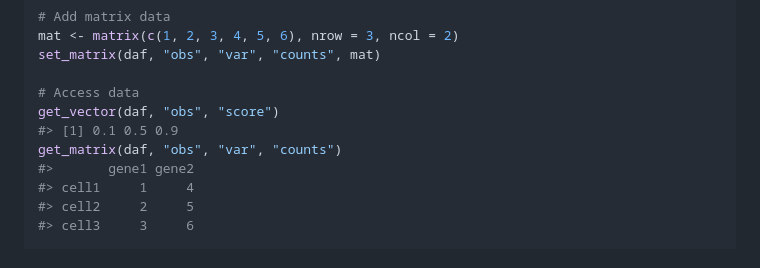
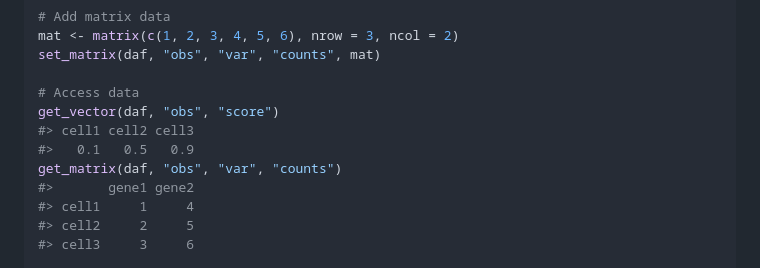
Before and after one commit to tanaylab/dafr, a Markdown page: README.md, the part around the change. Drawn GitHub-style.

```diff
--- a/README.md
+++ b/README.md
@@ -64,7 +64,8 @@ set_matrix(daf, "obs", "var", "counts", mat)
 
 # Access data
 get_vector(daf, "obs", "score")
-#> [1] 0.1 0.5 0.9
+#> cell1 cell2 cell3
+#>   0.1   0.5   0.9
 get_matrix(daf, "obs", "var", "counts")
 #>       gene1 gene2
 #> cell1     1     4
```
